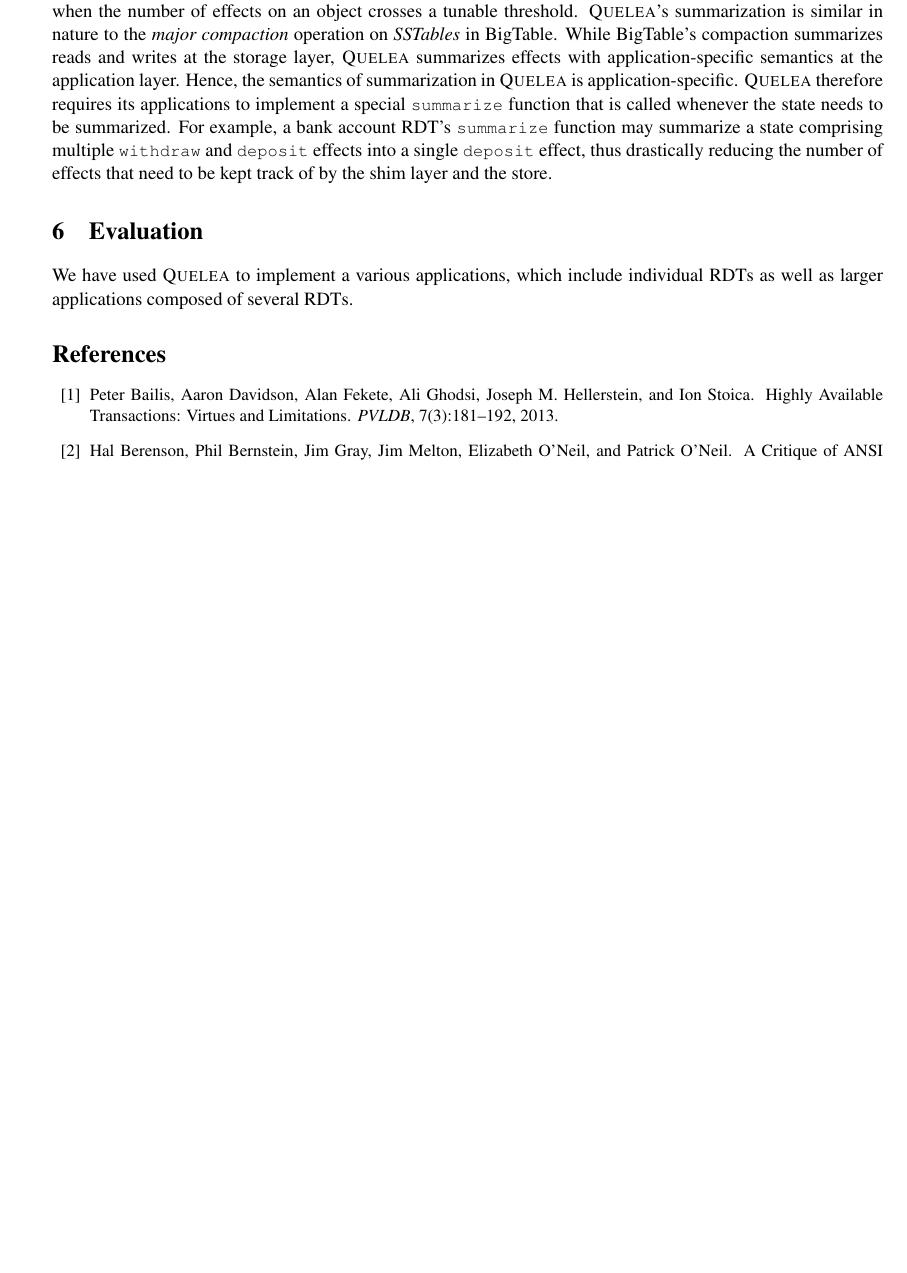
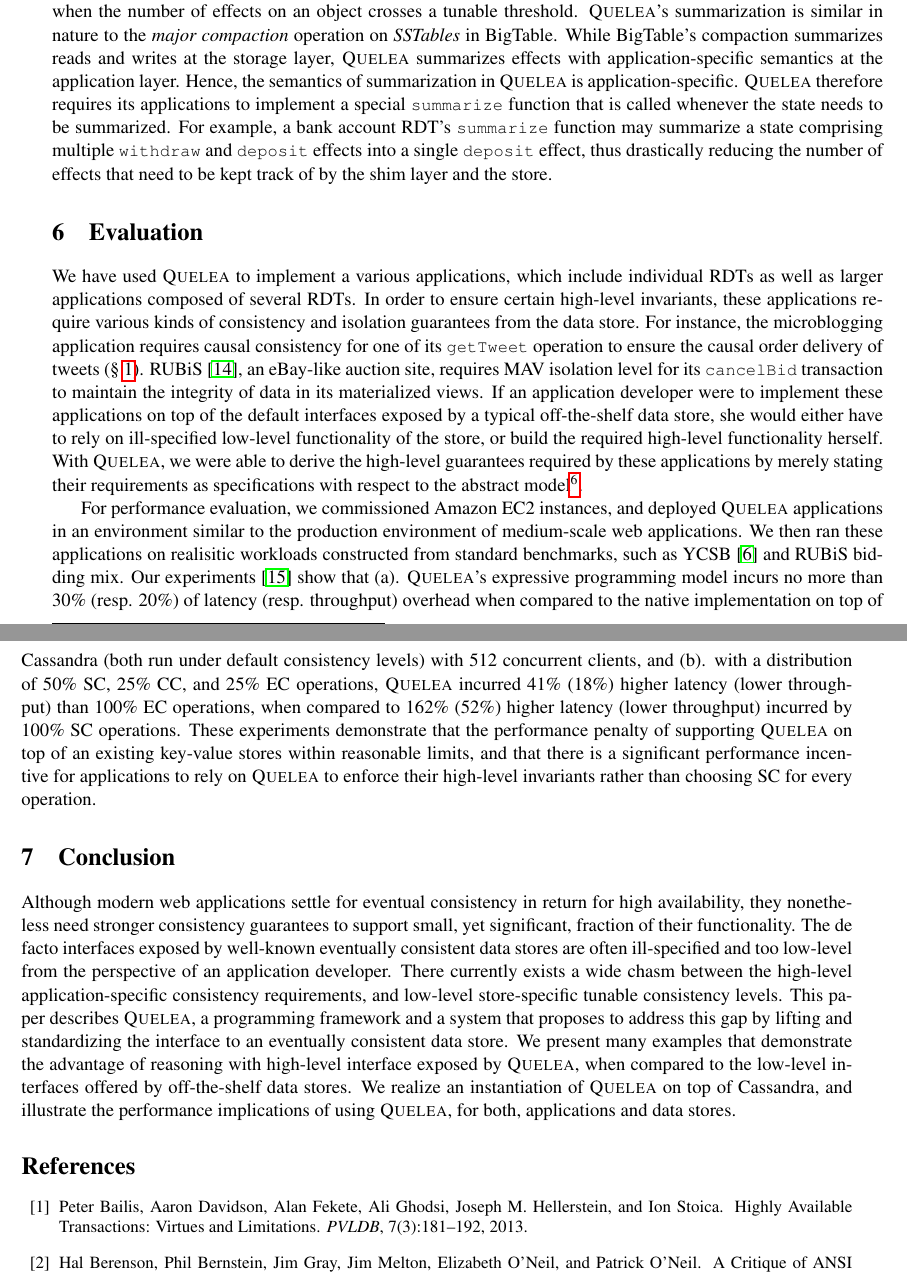
Before and after one commit to gowthamk/ieee, a LaTeX paper (ieeede.tex, which reads conclusion.tex, evaluation.tex): part of page 11 of 12 before the commit and two parts of pages 11 and 12 of 13 after it, the two joined at a grey line, cut so that both start at the same text, the shorter picture padded with empty space. Compiled offline with pdfLaTeX.

Commit message:
Finished the draft.

```diff
--- /dev/null
+++ b/conclusion.tex
@@ -0,0 +1,20 @@
+\section{Conclusion}
+\label{sec:conclusion}
+
+Although modern web applications settle for eventual consistency in
+return for high availability, they nonetheless need stronger
+consistency guarantees to support small, yet significant, fraction of
+their functionality. The de facto interfaces exposed by well-known
+eventually consistent data stores are often ill-specified and too
+low-level from the perspective of an application developer. There
+currently exists a wide chasm between the high-level
+application-specific consistency requirements, and low-level
+store-specific tunable consistency levels. This paper describes \name,
+a programming framework and a system that proposes to address this gap
+by lifting and standardizing the interface to an eventually consistent
+data store.  We present many examples that demonstrate the advantage
+of reasoning with high-level interface exposed by \name, when compared
+to the low-level interfaces offered by off-the-shelf data stores. We
+realize an instantiation of \name on top of Cassandra, and illustrate
+the performance implications of using \name, for both, applications
+and data stores.
--- a/evaluation.tex
+++ b/evaluation.tex
@@ -3,4 +3,39 @@
 
 We have used \name to implement a various applications, which include
 individual RDTs as well as larger applications composed of several
-RDTs.
+RDTs. In order to ensure certain high-level invariants, these
+applications require various kinds of consistency and isolation
+guarantees from the data store. For instance, the microblogging
+application requires causal consistency for one of its \cf{getTweet}
+operation to ensure the causal order delivery of tweets
+(\S~\ref{sec:intro}). RUBiS~\cite{RUBiS}, an eBay-like auction site,
+requires MAV isolation level for its \cf{cancelBid} transaction to
+maintain the integrity of data in its materialized views. If an
+application developer were to implement these applications on top of
+the default interfaces exposed by a typical off-the-shelf data store,
+she would either have to rely on ill-specified low-level functionality
+of the store, or build the required high-level functionality herself.
+With \name, we were able to derive the high-level guarantees required
+by these applications by merely stating their requirements as
+specifications with respect to the abstract model\footnote{Both
+specifications combined span less than 5 lines. Source code available
+at \url{https://github.com/kayceesrk/Quelea/tree/master/tests}}.
+
+For performance evaluation, we commissioned Amazon EC2 instances, and
+deployed \name applications in an environment similar to the
+production environment of medium-scale web applications. We then ran
+these applications on realisitic workloads constructed from standard
+benchmarks, such as YCSB~\cite{YCSB} and RUBiS bidding mix. Our
+experiments~\cite{pldi15} show that (a). \name's expressive
+programming model incurs no more than 30\% (resp. 20\%) of latency
+(resp. throughput) overhead when compared to the native implementation
+on top of Cassandra (both run under default consistency levels) with
+512 concurrent clients, and (b). with a distribution of 50\% SC, 25\%
+CC, and 25\% EC operations, \name incurred 41\% (18\%) higher latency
+(lower throughput) than 100\% EC operations, when compared to 162\%
+(52\%) higher latency (lower throughput) incurred by 100\% SC
+operations. These experiments demonstrate that the performance penalty
+of supporting \name on top of an existing key-value stores within
+reasonable limits, and that there is a significant performance
+incentive for applications to rely on \name to enforce their
+high-level invariants rather than choosing SC for every operation.
```
Also changed, not shown: all.bib (+47 -0 lines), ieeede.tex (+2 -0 lines), implementation.tex (+10 -9 lines), introduction.tex (+3 -5 lines).
